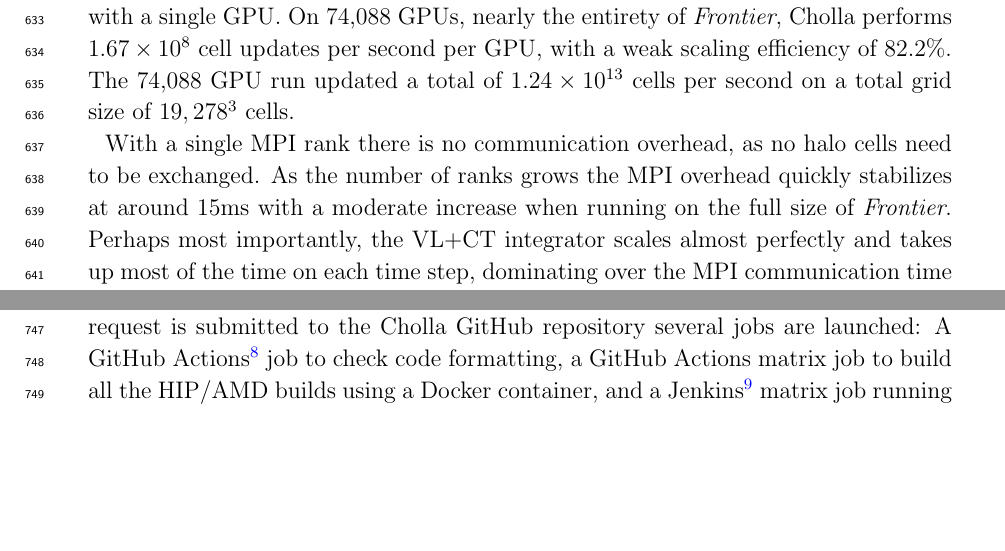
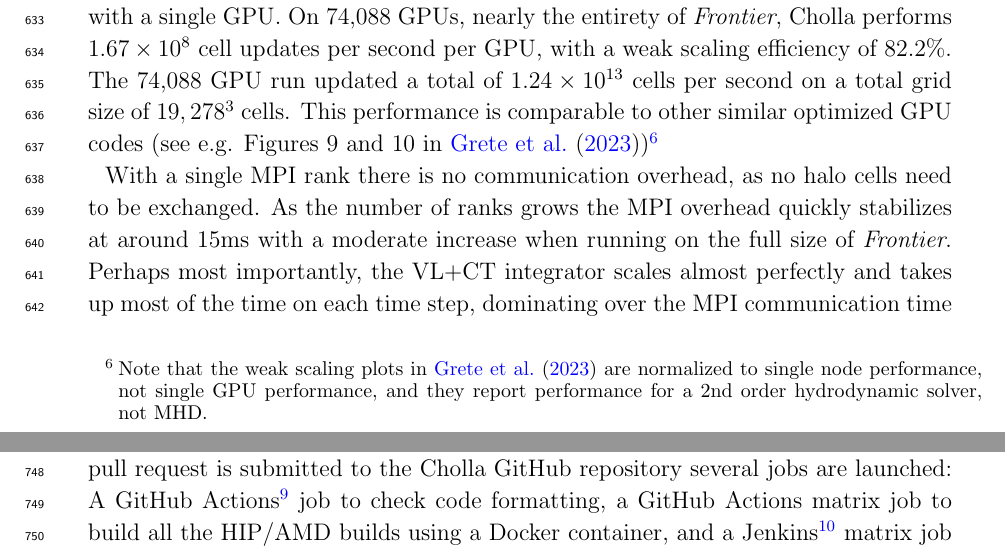
Before and after one commit to bcaddy/caddy-and-schneider-2024, a LaTeX paper (latex-src/main.tex): two parts of pages 27 and 31 of 37 before the commit and two parts of pages 27 and 32 of 37 after it, joined at a grey line, cut so that both start at the same text, the shorter picture padded with empty space. Compiled offline with pdfLaTeX.

Commit message:
pre review update

```diff
--- a/latex-src/main.tex
+++ b/latex-src/main.tex
@@ -877,7 +877,7 @@ All of the weak scaling tests shown were performed with a slow magnetosonic wave
 
 Our primary scaling tests were performed on the \textit{Frontier} Supercomputer at the Oak Ridge Leadership Computing Facility. \textit{Frontier} utilizes AMD Radeon Instinct MI250X GPUs, each of which contains two Graphics Compute Dies (GCDs) that largely function as separate GPUs and can be treated as such in software. Thus, for the sake of clear comparison to other systems, we will refer to each GCD as a single GPU for the remainder of this paper.
 
-On \textit{Frontier} Cholla updates $2.04\times10^8$ cells per second per GPU when running with a single GPU. On 74,088 GPUs, nearly the entirety of \textit{Frontier}, Cholla performs $1.67\times10^8$ cell updates per second per GPU, with a weak scaling efficiency of 82.2\%. The 74,088 GPU run updated a total of $1.24\times10^{13}$ cells per second on a total grid size of $19,278^3$ cells.
+On \textit{Frontier} Cholla updates $2.04\times10^8$ cells per second per GPU when running with a single GPU. On 74,088 GPUs, nearly the entirety of \textit{Frontier}, Cholla performs $1.67\times10^8$ cell updates per second per GPU, with a weak scaling efficiency of 82.2\%. The 74,088 GPU run updated a total of $1.24\times10^{13}$ cells per second on a total grid size of $19,278^3$ cells. This performance is comparable to other similar optimized GPU codes (see e.g. Figures 9 and 10 in \cite{parthenon_2023})\footnote{Note that the weak scaling plots in \cite{parthenon_2023} are normalized to single node performance, not single GPU performance, and they report performance for a 2nd order hydrodynamic solver, not MHD.}
 
 With a single MPI rank there is no communication overhead, as no halo cells need to be exchanged. As the number of ranks grows the MPI overhead quickly stabilizes at around 15ms with a moderate increase when running on the full size of \textit{Frontier}. Perhaps most importantly, the VL+CT integrator scales almost perfectly and takes up most of the time on each time step, dominating over the MPI communication time by nearly a factor of 10. Overall these tests demonstrate that Cholla has excellent weak scaling up to the full size of \textit{Frontier}.
 
```
